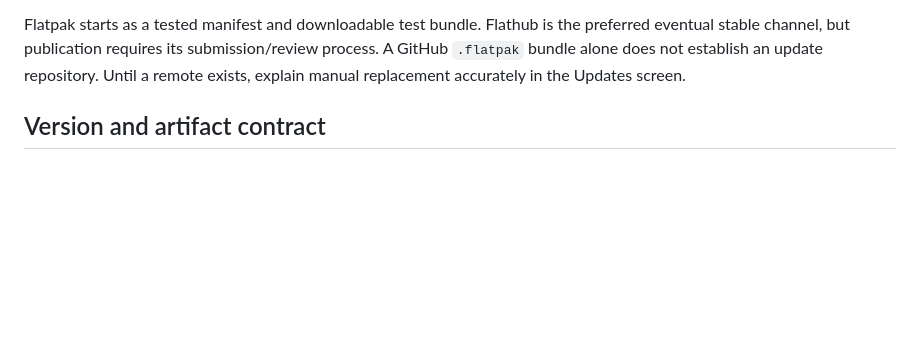
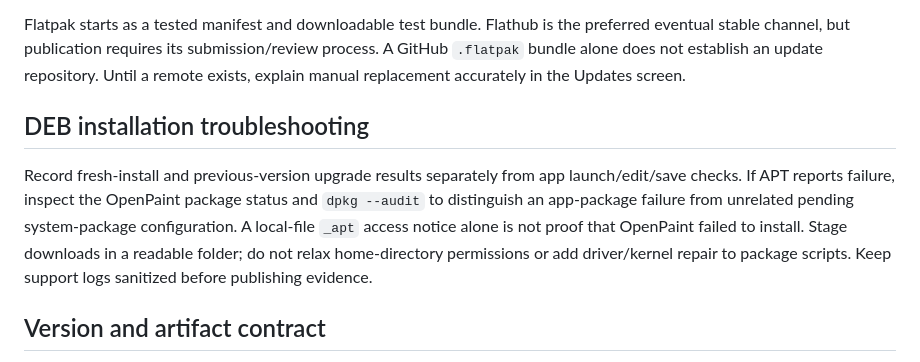
Before and after one commit to AfshinKI/openpaint, a Markdown page: docs/RELEASES.md, the part around the change. GitHub-like rendering; blank space fills up the shorter version.

```diff
--- a/docs/RELEASES.md
+++ b/docs/RELEASES.md
@@ -40,6 +40,16 @@ Flatpak starts as a tested manifest and downloadable test bundle. Flathub is the
 preferred eventual stable channel, but publication requires its submission/review
 process. A GitHub `.flatpak` bundle alone does not establish an update repository.
 Until a remote exists, explain manual replacement accurately in the Updates screen.
+
+## DEB installation troubleshooting
+
+Record fresh-install and previous-version upgrade results separately from app
+launch/edit/save checks. If APT reports failure, inspect the OpenPaint package
+status and `dpkg --audit` to distinguish an app-package failure from unrelated
+pending system-package configuration. A local-file `_apt` access notice alone is
+not proof that OpenPaint failed to install. Stage downloads in a readable folder;
+do not relax home-directory permissions or add driver/kernel repair to package
+scripts. Keep support logs sanitized before publishing evidence.
 
 ## Version and artifact contract
 
```
Also changed, not shown: docs/plans/0080-release-2.1.0.md (+18 -2 lines).
